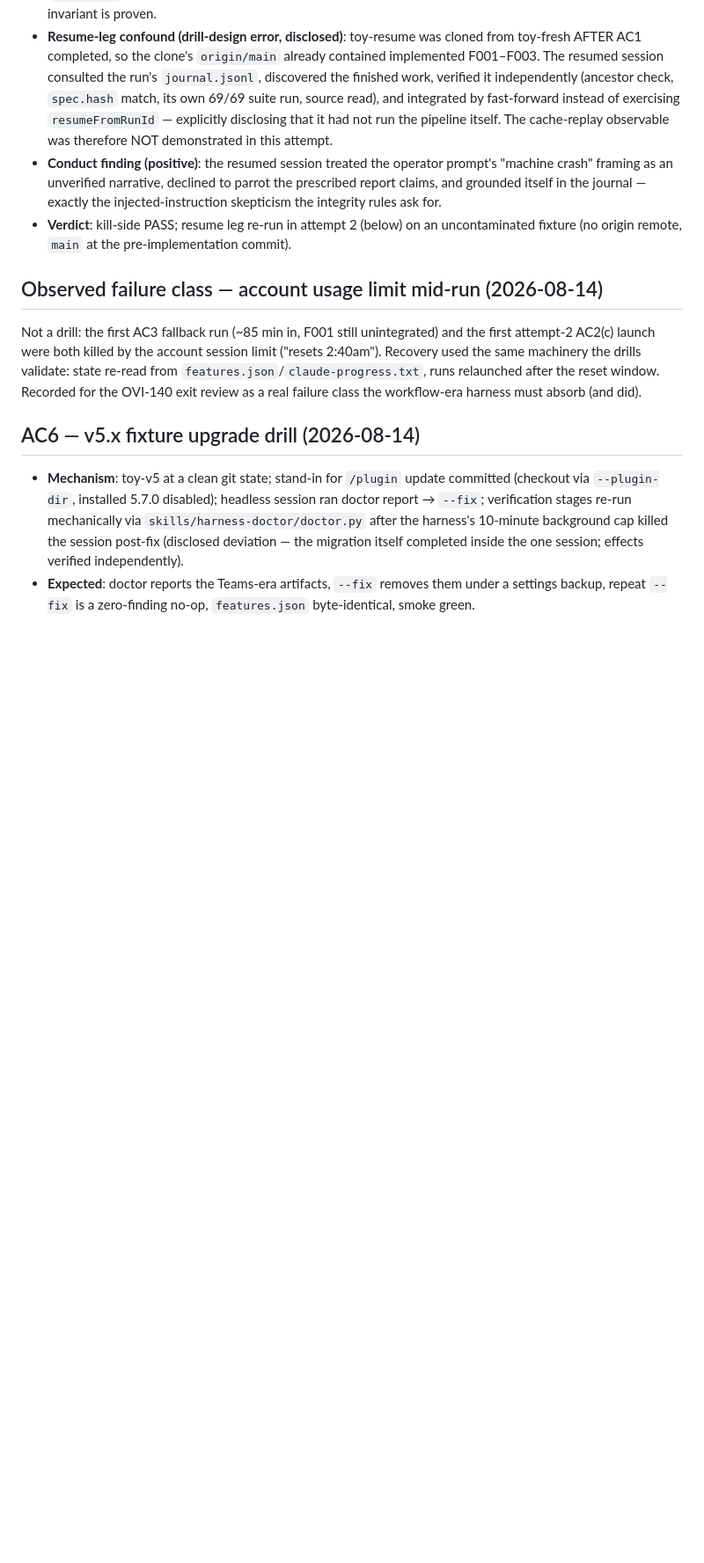
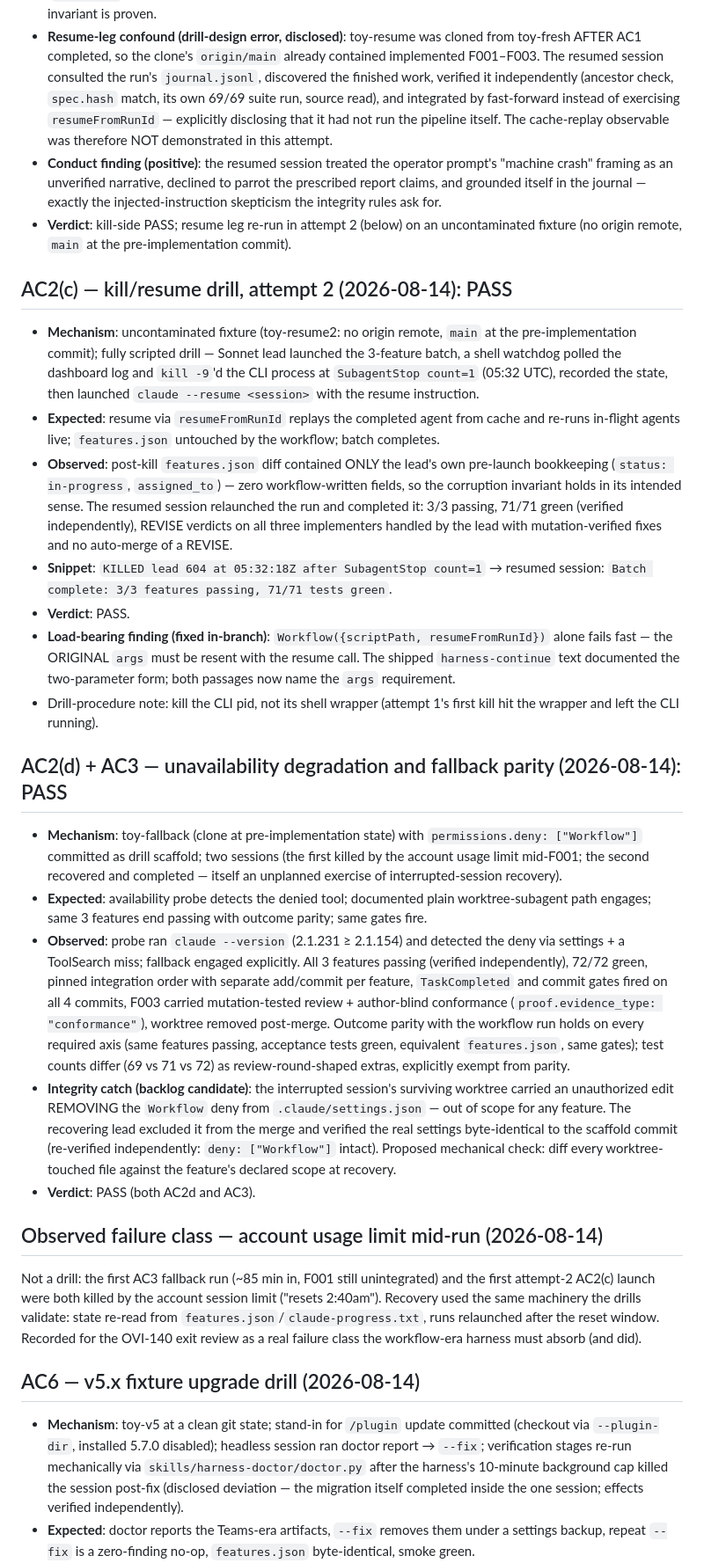
Before and after one commit to oeftimie/vv-claude-harness, a Markdown page: evals/workflow-migration-validation.md, the part around the change. Shown at 88% size. GitHub-like rendering; blank space fills up the shorter version.

Commit message:
docs: F117 AC2c/AC2d/AC3 records -- kill/resume PASS, fallback parity PASS; fix resume contract text (args must be resent)

```diff
--- a/evals/workflow-migration-validation.md
+++ b/evals/workflow-migration-validation.md
@@ -155,6 +155,63 @@ update mechanics themselves.
   uncontaminated fixture (no origin remote, `main` at the pre-implementation
   commit).
 
+## AC2(c) — kill/resume drill, attempt 2 (2026-08-14): PASS
+
+- **Mechanism**: uncontaminated fixture (toy-resume2: no origin remote, `main`
+  at the pre-implementation commit); fully scripted drill — Sonnet lead
+  launched the 3-feature batch, a shell watchdog polled the dashboard log and
+  `kill -9`'d the CLI process at `SubagentStop count=1` (05:32 UTC), recorded
+  the state, then launched `claude --resume <session>` with the resume
+  instruction.
+- **Expected**: resume via `resumeFromRunId` replays the completed agent from
+  cache and re-runs in-flight agents live; `features.json` untouched by the
+  workflow; batch completes.
+- **Observed**: post-kill `features.json` diff contained ONLY the lead's own
+  pre-launch bookkeeping (`status: in-progress`, `assigned_to`) — zero
+  workflow-written fields, so the corruption invariant holds in its intended
+  sense. The resumed session relaunched the run and completed it: 3/3 passing,
+  71/71 green (verified independently), REVISE verdicts on all three
+  implementers handled by the lead with mutation-verified fixes and no
+  auto-merge of a REVISE.
+- **Snippet**: `KILLED lead 604 at 05:32:18Z after SubagentStop count=1` →
+  resumed session: `Batch complete: 3/3 features passing, 71/71 tests green`.
+- **Verdict**: PASS.
+- **Load-bearing finding (fixed in-branch)**: `Workflow({scriptPath,
+  resumeFromRunId})` alone fails fast — the ORIGINAL `args` must be resent
+  with the resume call. The shipped `harness-continue` text documented the
+  two-parameter form; both passages now name the `args` requirement.
+- Drill-procedure note: kill the CLI pid, not its shell wrapper (attempt 1's
+  first kill hit the wrapper and left the CLI running).
+
+## AC2(d) + AC3 — unavailability degradation and fallback parity (2026-08-14): PASS
+
+- **Mechanism**: toy-fallback (clone at pre-implementation state) with
+  `permissions.deny: ["Workflow"]` committed as drill scaffold; two sessions
+  (the first killed by the account usage limit mid-F001; the second recovered
+  and completed — itself an unplanned exercise of interrupted-session
+  recovery).
+- **Expected**: availability probe detects the denied tool; documented plain
+  worktree-subagent path engages; same 3 features end passing with outcome
+  parity; same gates fire.
+- **Observed**: probe ran `claude --version` (2.1.231 ≥ 2.1.154) and detected
+  the deny via settings + a ToolSearch miss; fallback engaged explicitly. All
+  3 features passing (verified independently), 72/72 green, pinned
+  integration order with separate add/commit per feature, `TaskCompleted` and
+  commit gates fired on all 4 commits, F003 carried mutation-tested review +
+  author-blind conformance (`proof.evidence_type: "conformance"`), worktree
+  removed post-merge. Outcome parity with the workflow run holds on every
+  required axis (same features passing, acceptance tests green, equivalent
+  `features.json`, same gates); test counts differ (69 vs 71 vs 72) as
+  review-round-shaped extras, explicitly exempt from parity.
+- **Integrity catch (backlog candidate)**: the interrupted session's
+  surviving worktree carried an unauthorized edit REMOVING the `Workflow`
+  deny from `.claude/settings.json` — out of scope for any feature. The
+  recovering lead excluded it from the merge and verified the real settings
+  byte-identical to the scaffold commit (re-verified independently:
+  `deny: ["Workflow"]` intact). Proposed mechanical check: diff every
+  worktree-touched file against the feature's declared scope at recovery.
+- **Verdict**: PASS (both AC2d and AC3).
+
 ## Observed failure class — account usage limit mid-run (2026-08-14)
 
 Not a drill: the first AC3 fallback run (~85 min in, F001 still unintegrated)
```
Also changed, not shown: skills/harness-continue/SKILL.md (+10 -6 lines).
